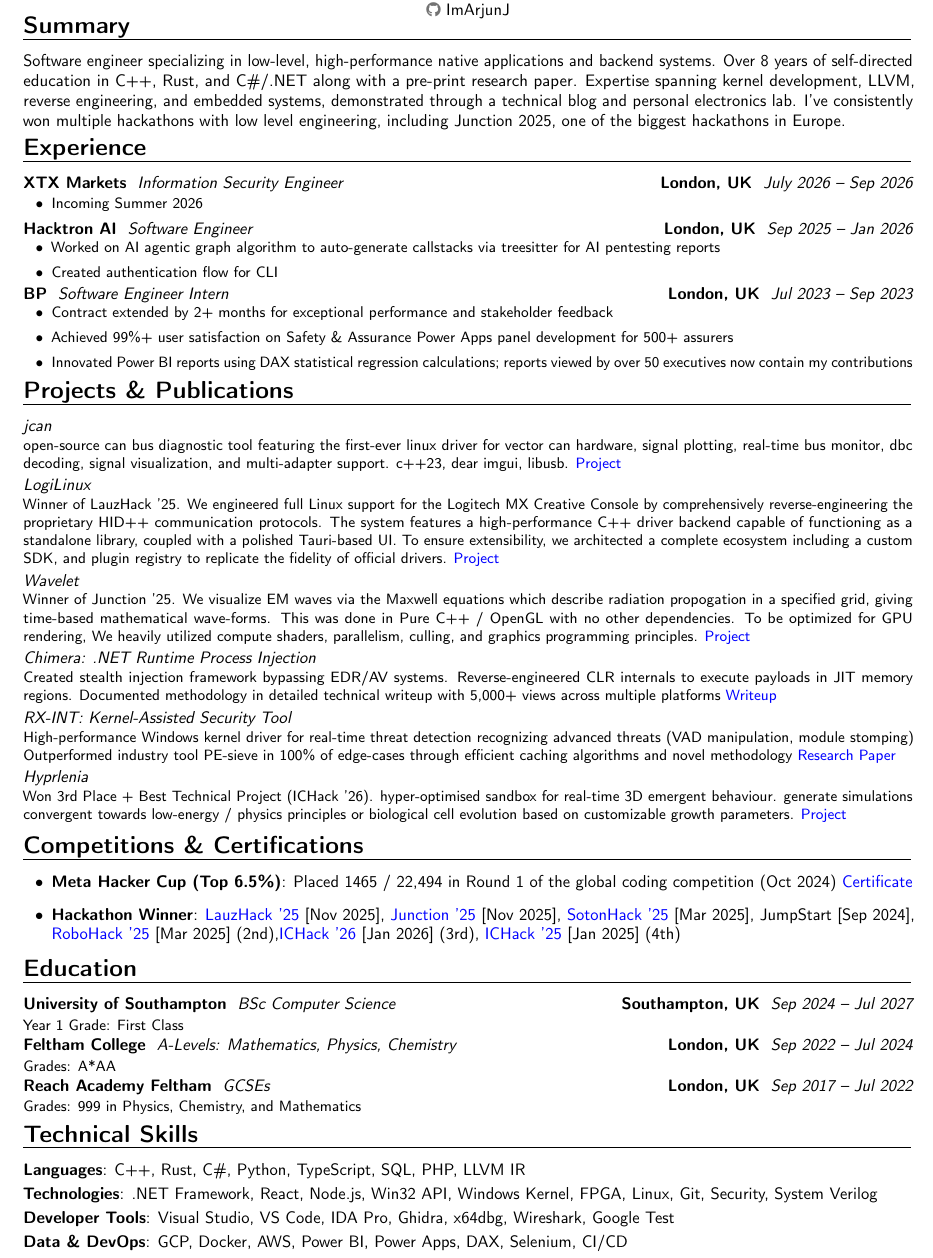
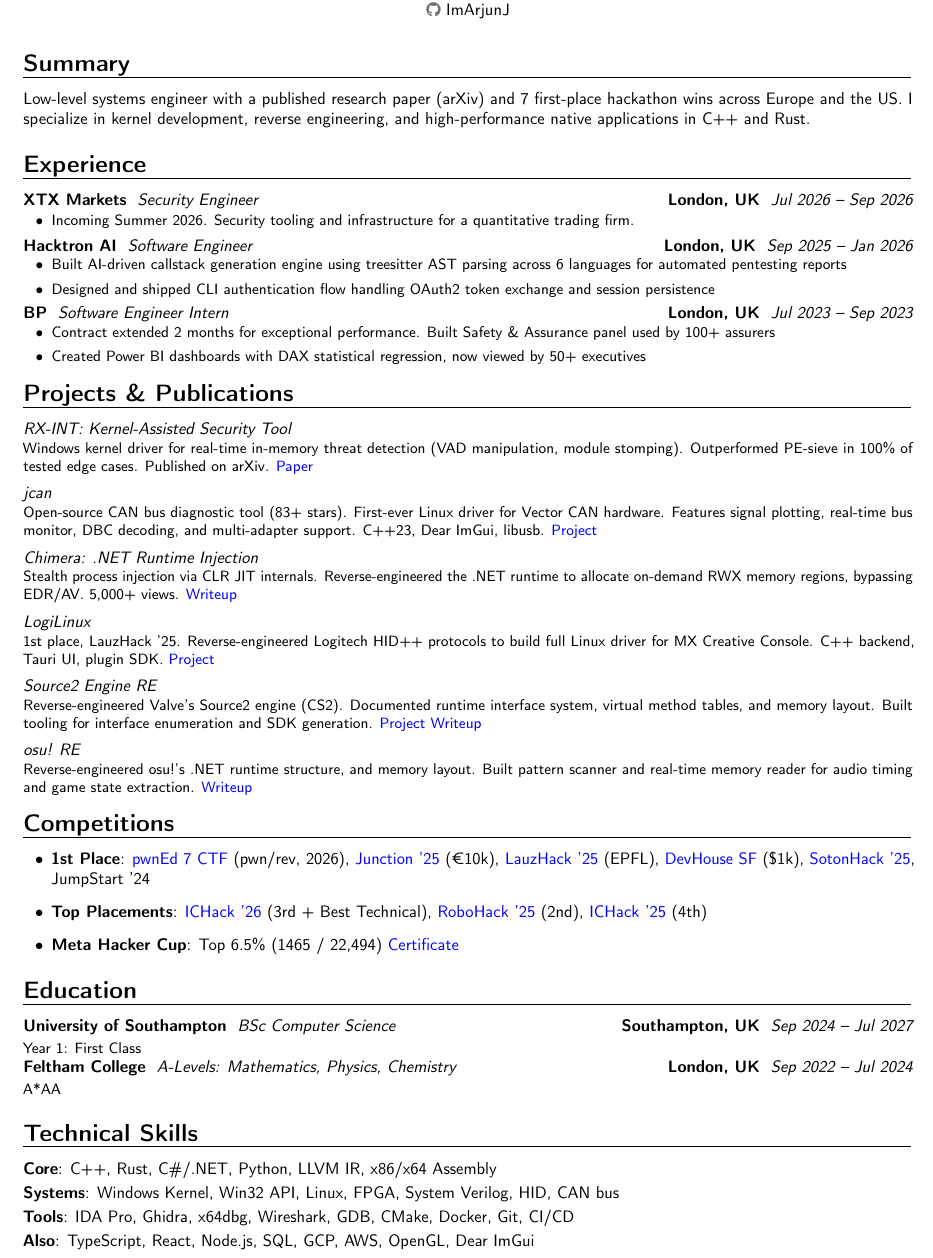
Before and after one commit to ImArjunJ/cv, a LaTeX CV (main.tex): part of the page, cut so that both start at the same text. Compiled offline with pdfLaTeX.

Commit message:
Updates from Overleaf

```diff
--- a/main.tex
+++ b/main.tex
@@ -4,14 +4,12 @@
 \nopagenumbers{}
 \usepackage[utf8]{inputenc}
 \usepackage{ragged2e}
-\usepackage[scale=0.9, top=0.8cm, bottom=0.5cm]{geometry} %% Adjusted margins for better balance
+\usepackage[scale=0.9, top=0.8cm, bottom=0.5cm]{geometry}
 \usepackage{import}
 \usepackage{enumitem}
 \usepackage{amssymb}
 
 \name{Arjun}{Juneja}
-
-
 
 \social[linkedin]{in/arjunjuneja}
 \social[github]{ImArjunJ}
@@ -41,65 +39,60 @@
 
 \makecvtitle
 
-\vspace{-14mm}
+\vspace{-6mm}
 
 \section{Summary}
-\justifying{Software engineer specializing in low-level, high-performance native applications and backend systems. Over 8 years of self-directed education in C++, Rust, and C\#/.NET along with a pre-print research paper. Expertise spanning kernel development, LLVM, reverse engineering, and embedded systems, demonstrated through a technical blog and personal electronics lab. I've consistently won multiple hackathons with low level engineering, including Junction 2025, one of the biggest hackathons in Europe.}
+\justifying{Low-level systems engineer with a published research paper (arXiv) and 7 first-place hackathon wins across Europe and the US. I specialize in kernel development, reverse engineering, and high-performance native applications in C++ and Rust.}
 
-\vspace{-4mm}
 
 \section{Experience}
-\customcventry{July 2026 -- Sep 2026}{Information Security Engineer}{XTX Markets}{London, UK}{}{
+\customcventry{Jul 2026 -- Sep 2026}{Security Engineer}{XTX Markets}{London, UK}{}{
 \begin{itemize}[leftmargin=0.6cm,label=\textbullet]
-    \item Incoming Summer 2026
+    \item Incoming Summer 2026. Security tooling and infrastructure for a quantitative trading firm.
 \end{itemize}}
 \vspace{1mm}
 \customcventry{Sep 2025 -- Jan 2026}{Software Engineer}{Hacktron AI}{London, UK}{}{
 \begin{itemize}[leftmargin=0.6cm,label=\textbullet]
-    \item Worked on AI agentic graph algorithm to auto-generate callstacks via treesitter for AI pentesting reports
-    \item Created authentication flow for CLI
+    \item Built AI-driven callstack generation engine using treesitter AST parsing across 6 languages for automated pentesting reports
+    \item Designed and shipped CLI authentication flow handling OAuth2 token exchange and session persistence
 \end{itemize}}
 \vspace{1mm}
 \customcventry{Jul 2023 -- Sep 2023}{Software Engineer Intern}{BP}{London, UK}{}{
 \begin{itemize}[leftmargin=0.6cm,label=\textbullet]
-    \item Contract extended by 2+ months for exceptional performance and stakeholder feedback
-    \item Achieved 99\%+ user satisfaction on Safety \& Assurance Power Apps panel development for 500+ assurers
-    \item Innovated Power BI reports using DAX statistical regression calculations; reports viewed by over 50 executives now contain my contributions
+    \item Contract extended 2 months for exceptional performance. Built Safety \& Assurance panel used by 100+ assurers
+    \item Created Power BI dashboards with DAX statistical regression, now viewed by 50+ executives
 \end{itemize}}
-\vspace{-2mm}
+
+\section{Projects \& Publications}
+\cventry{}{RX-INT: Kernel-Assisted Security Tool}{}{}{}{Windows kernel driver for real-time in-memory threat detection (VAD manipulation, module stomping). Outperformed PE-sieve in 100\% of tested edge cases. Published on arXiv. \href{https://arxiv.org/abs/2508.03879}{\color{blue}Paper}}
+\vspace{1mm}
+\cventry{}{jcan}{}{}{}{Open-source CAN bus diagnostic tool (83+ stars). First-ever Linux driver for Vector CAN hardware. Features signal plotting, real-time bus monitor, DBC decoding, and multi-adapter support. C++23, Dear ImGui, libusb. \href{https://github.com/ImArjunJ/jcan}{\color{blue}Project}}
+\vspace{1mm}
+\cventry{}{Chimera: .NET Runtime Injection}{}{}{}{Stealth process injection via CLR JIT internals. Reverse-engineered the .NET runtime to allocate on-demand RWX memory regions, bypassing EDR/AV. 5,000+ views. \href{https://arjunjuneja.com/blog/2025/08/08/chimera}{\color{blue}Writeup}}
+\vspace{1mm}
+\cventry{}{LogiLinux}{}{}{}{1st place, LauzHack '25. Reverse-engineered Logitech HID++ protocols to build full Linux driver for MX Creative Console. C++ backend, Tauri UI, plugin SDK. \href{https://github.com/logilinux/}{\color{blue}Project}}
+\vspace{1mm}
+\cventry{}{Source2 Engine RE}{}{}{}{Reverse-engineered Valve's Source2 engine (CS2). Documented runtime interface system, virtual method tables, and memory layout. Built tooling for interface enumeration and SDK generation. \href{https://github.com/ImArjunJ/Source2}{\color{blue}Project} \href{https://arjunjuneja.com/blog/2024/03/08/source2-re}{\color{blue}Writeup}}
+\vspace{1mm}
+\cventry{}{osu! RE}{}{}{}{Reverse-engineered osu!'s .NET runtime structure, and memory layout. Built pattern scanner and real-time memory reader for audio timing and game state extraction. \href{https://arjunjuneja.com/blog/2024/01/24/osu-re}{\color{blue}Writeup}}
 
 
-\section{Projects \& Publications}
-\cventry{}{jcan}{}{}{}{open-source can bus diagnostic tool featuring the first-ever linux driver for vector can hardware, signal plotting, real-time bus monitor, dbc decoding, signal visualization, and multi-adapter support. c++23, dear imgui, libusb. \href{https://github.com/ImArjunJ/jcan}{\color{blue}Project}}
-\cventry{}{LogiLinux}{}{}{}{Winner of LauzHack '25. We engineered full Linux support for the Logitech MX Creative Console by comprehensively reverse-engineering the proprietary HID++ communication protocols. The system features a high-performance C++ driver backend capable of functioning as a standalone library, coupled with a polished Tauri-based UI. To ensure extensibility, we architected a complete ecosystem including a custom SDK, and plugin registry to replicate the fidelity of official drivers. \href{https://github.com/logilinux/}{\color{blue}Project}}
-\cventry{}{Wavelet}{}{}{}{Winner of Junction '25. We visualize EM waves via the Maxwell equations which describe radiation propogation in a specified grid, giving time-based mathematical wave-forms. This was done in Pure C++ / OpenGL with no other dependencies. To be optimized for GPU rendering, We heavily utilized compute shaders, parallelism, culling, and graphics programming principles. \href{https://github.com/ron0studios/helmholtz}{\color{blue}Project}}
-\cventry{}{Chimera: .NET Runtime Process Injection}{}{}{}{Created stealth injection framework bypassing EDR/AV systems. Reverse-engineered CLR internals to execute payloads in JIT memory regions. Documented methodology in detailed technical writeup with 5,000+ views across multiple platforms \href{https://arjunjuneja.com/blog/2025/08/08/chimera}{\color{blue}Writeup}}
-\cventry{}{RX-INT: Kernel-Assisted Security Tool}{}{}{}{High-performance Windows kernel driver for real-time threat detection recognizing advanced threats (VAD manipulation, module stomping) Outperformed industry tool PE-sieve in 100\% of edge-cases through efficient caching algorithms and novel methodology \href{https://arxiv.org/abs/2508.03879}{\color{blue}Research Paper}}
-\cventry{}{Hyprlenia}{}{}{}{Won 3rd Place + Best Technical Project (ICHack '26). hyper-optimised sandbox for real-time 3D emergent behaviour. generate simulations convergent towards low-energy / physics principles or biological cell evolution based on customizable growth parameters. \href{https://github.com/ron0studios/hyprlenia}{\color{blue}Project}}
+\section{Competitions}
+\begin{itemize}[leftmargin=0.6cm, label=\textbullet]
+    \item \textbf{1st Place}: \href{https://www.linkedin.com/posts/arjunjuneja_hi-just-won-pwned-7-a-ctf-ran-by-the-amazing-share-7438996490213064704-VwRX}{\color{blue}pwnEd 7 CTF} (pwn/rev, 2026), \href{https://www.linkedin.com/posts/arjunjuneja_hi-again-i-just-won-one-of-europes-biggest-activity-7395862662816952321-cJR1}{\color{blue}Junction '25} (\texteuro10k), \href{https://www.linkedin.com/posts/arjunjuneja_hi-again-yes-its-the-2nd-win-in-a-week-activity-7398432080323375104-Kj4x}{\color{blue}LauzHack '25} (EPFL), \href{https://www.linkedin.com/posts/arjunjuneja_hi-i-just-won-another-hackathon-this-time-activity-7409417664034480128-mH5T}{\color{blue}DevHouse SF} (\$1k), \href{https://www.linkedin.com/posts/arjunjuneja_create-a-project-that-shapes-a-secure-tomorrow-activity-7307195841843216384-GkH9}{\color{blue}SotonHack '25}, JumpStart '24
+    \item \textbf{Top Placements}: \href{https://github.com/ron0studios/hyprlenia}{\color{blue}ICHack '26} (3rd + Best Technical), \href{https://www.linkedin.com/posts/arjunjuneja_robohack-2025-thank-you-to-southampton-activity-7304137543397048320-6XAb}{\color{blue}RoboHack '25} (2nd), \href{https://www.linkedin.com/posts/arjunjuneja_ichack2025-hackathon-imperialcollegelondon-activity-7292643769336619009-6Dil}{\color{blue}ICHack '25} (4th)
+    \item \textbf{Meta Hacker Cup}: Top 6.5\% (1465 / 22,494) \href{https://www.facebook.com/codingcompetitions/hacker-cup/2024/certificate/968836085258124}{\color{blue}Certificate}
+\end{itemize}
 
-\vspace{-2mm}
+\section{Education}
+\customcventry{Sep 2024 -- Jul 2027}{BSc Computer Science}{University of Southampton}{Southampton, UK}{}{Year 1: First Class}
+\customcventry{Sep 2022 -- Jul 2024}{A-Levels: Mathematics, Physics, Chemistry}{Feltham College}{London, UK}{}{A*AA}
+
+\section{Technical Skills}
+\cvitem{Core}{C++, Rust, C\#/.NET, Python, LLVM IR, x86/x64 Assembly}
+\cvitem{Systems}{Windows Kernel, Win32 API, Linux, FPGA, System Verilog, HID, CAN bus}
+\cvitem{Tools}{IDA Pro, Ghidra, x64dbg, Wireshark, GDB, CMake, Docker, Git, CI/CD}
+\cvitem{Also}{TypeScript, React, Node.js, SQL, GCP, AWS, OpenGL, Dear ImGui}
 
 
-\section{Competitions \& Certifications}
-\begin{itemize}[leftmargin=0.6cm, label=\textbullet]
-    \item \textbf{Meta Hacker Cup (Top 6.5\%)}: Placed 1465 / 22,494 in Round 1 of the global coding competition (Oct 2024) \href{https://www.facebook.com/codingcompetitions/hacker-cup/2024/certificate/968836085258124}{\color{blue}Certificate}
-    \item \textbf{Hackathon Winner}:  \href{https://www.linkedin.com/posts/arjunjuneja_hi-again-yes-its-the-2nd-win-in-a-week-activity-7398432080323375104-Kj4x}{\color{blue}LauzHack '25} [Nov 2025], \href{https://www.linkedin.com/posts/arjunjuneja_hi-again-i-just-won-one-of-europes-biggest-activity-7395862662816952321-cJR1}{\color{blue}Junction '25} [Nov 2025], \href{https://www.linkedin.com/posts/arjunjuneja_create-a-project-that-shapes-a-secure-tomorrow-activity-7307195841843216384-GkH9}{\color{blue}SotonHack '25} [Mar 2025], JumpStart [Sep 2024], \href{https://www.linkedin.com/posts/arjunjuneja_robohack-2025-thank-you-to-southampton-activity-7304137543397048320-6XAb}{\color{blue}RoboHack '25} [Mar 2025] (2nd),\href{https://github.com/ron0studios/hyprlenia}{\color{blue}ICHack '26} [Jan 2026] (3rd), \href{https://www.linkedin.com/posts/arjunjuneja_ichack2025-hackathon-imperialcollegelondon-activity-7292643769336619009-6Dil}{\color{blue}ICHack '25} [Jan 2025] (4th)
-
-\end{itemize}
-\vspace{-6mm}
-
-\section{Education}
-\customcventry{Sep 2024 -- Jul 2027}{BSc Computer Science}{University of Southampton}{Southampton, UK}{}{Year 1 Grade: First Class}
-\customcventry{Sep 2022 -- Jul 2024}{A-Levels: Mathematics, Physics, Chemistry}{Feltham College}{London, UK}{}{Grades: A*AA}
-\customcventry{Sep 2017 -- Jul 2022}{GCSEs}{Reach Academy Feltham}{London, UK}{}{Grades: 999 in Physics, Chemistry, and Mathematics}
-\vspace{-4mm}
-
-\section{Technical Skills}
-\cvitem{Languages}{C++, Rust, C\#, Python, TypeScript, SQL, PHP, LLVM IR}
-\cvitem{Technologies}{.NET Framework, React, Node.js, Win32 API, Windows Kernel, FPGA, Linux, Git, Security, System Verilog}
-\cvitem{Developer Tools}{Visual Studio, VS Code, IDA Pro, Ghidra, x64dbg, Wireshark, Google Test}
-\cvitem{Data \& DevOps}{GCP, Docker, AWS, Power BI, Power Apps, DAX, Selenium, CI/CD}
-
-\vspace*{-4mm}
-
 \end{document}
```
